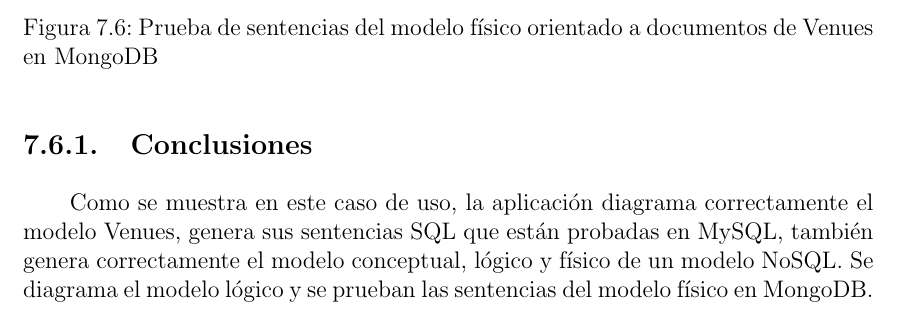
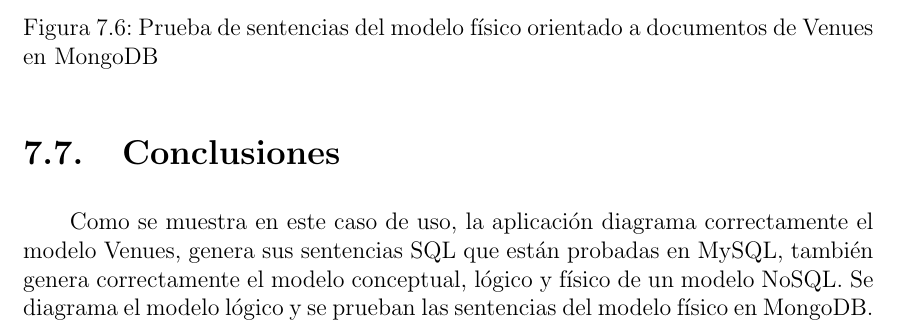
Before and after one commit to martinez-acosta/DOCS-TT-2019-B052, a LaTeX document (2019-B052.tex, which reads casoUso/main.tex): part of page 145 of 154, cut so that both start at the same text. Compiled offline with pdfLaTeX.

Commit message:
Actualizado capitulo 7

```diff
--- a/casoUso/main.tex
+++ b/casoUso/main.tex
@@ -241,5 +241,5 @@ Como se muestra en la figura~\ref{img:venues-mongo} se ha probado crear las cole
     \label{img:venues-mongo}
 \end{figure}
 
-\subsection{Conclusiones}
+\section{Conclusiones}
 Como se muestra en este caso de uso, la aplicación diagrama correctamente el modelo Venues, genera sus sentencias SQL que están probadas en MySQL, también genera correctamente el modelo conceptual, lógico y físico de un modelo NoSQL. Se diagrama el modelo lógico y se prueban las sentencias del modelo físico en MongoDB.
```
Also changed, not shown: 2019-B052.pdf.
